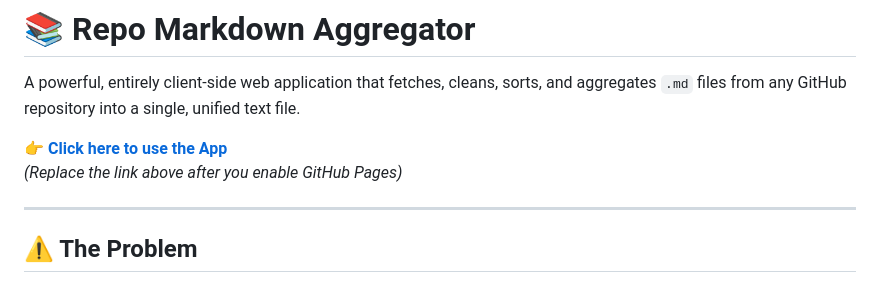
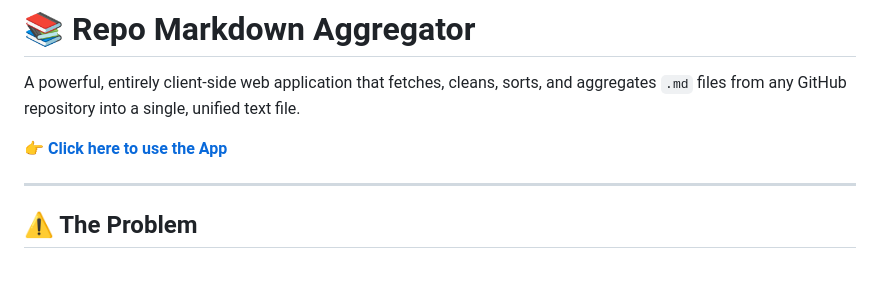
Before and after one commit to sparktsang/aggregator, a Markdown page: README.md, the part around the change. GitHub-like rendering.

```diff
--- a/README.md
+++ b/README.md
@@ -7,7 +7,6 @@ Here is a comprehensive and professional `README.md` for your new standalone rep
 A powerful, entirely client-side web application that fetches, cleans, sorts, and aggregates `.md` files from any GitHub repository into a single, unified text file.
 
 **[👉 Click here to use the App](https://sparktsang.github.io/aggregator/)**
-*(Replace the link above after you enable GitHub Pages)*
 
 ---
 
```
